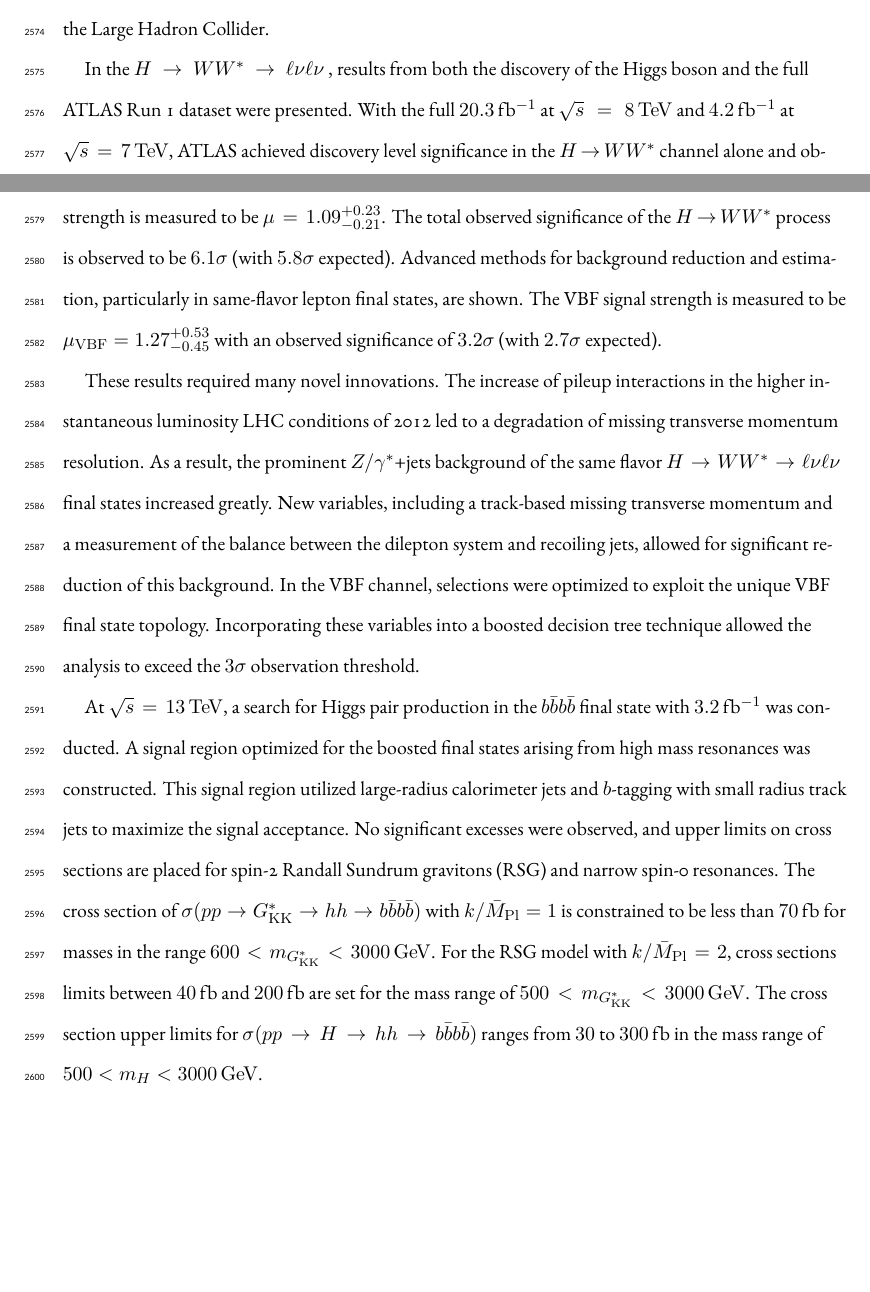
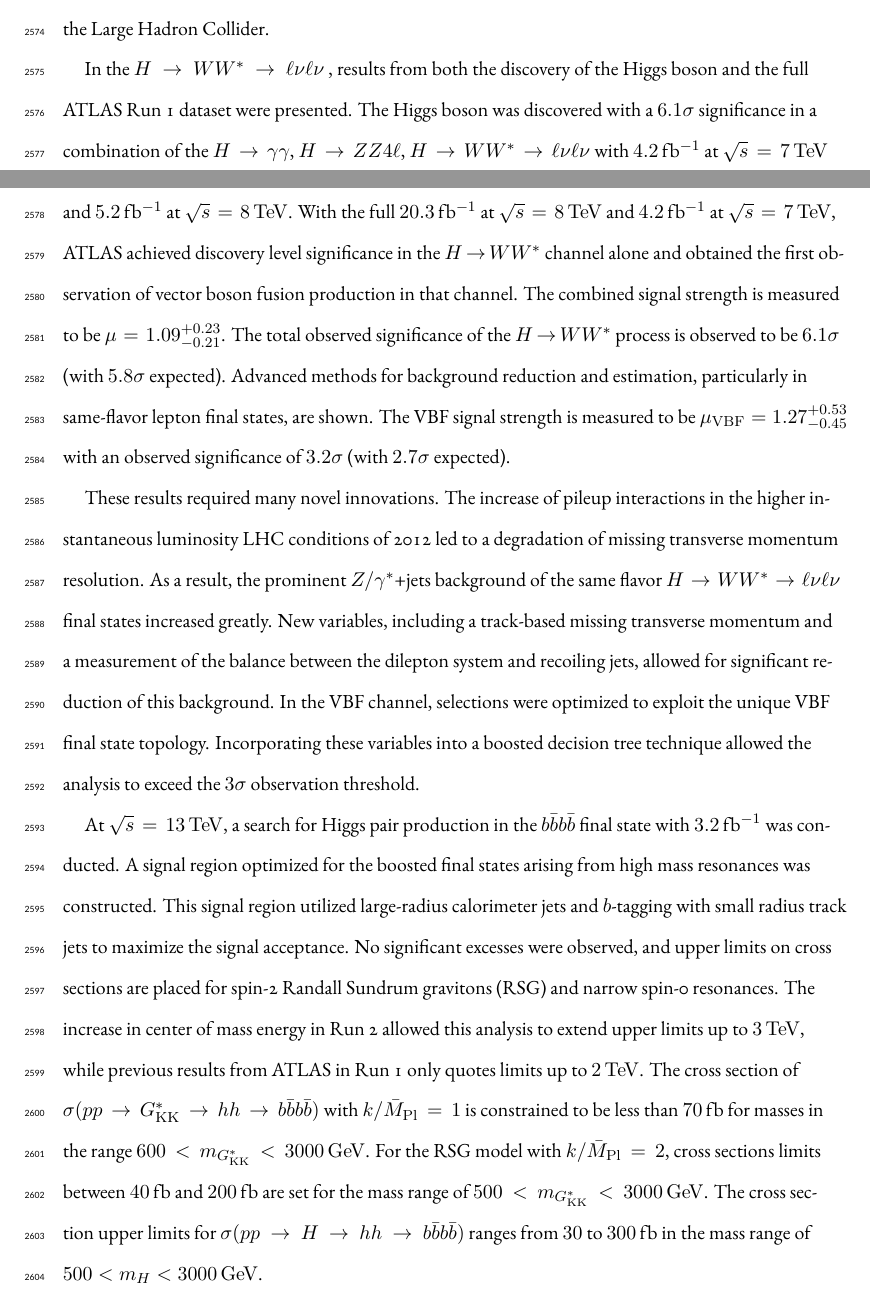
Before and after one commit to lazovich/PhdThesis, a LaTeX thesis (thesis/dissertation.tex, which reads thesis/chapters/conclusion.tex): two parts of pages 175 and 176 of 196, joined at a grey line, cut so that both start at the same text, the shorter picture padded with empty space. Compiled offline with XeLaTeX.

Commit message:
More conclusion

```diff
--- a/thesis/chapters/conclusion.tex
+++ b/thesis/chapters/conclusion.tex
@@ -3,8 +3,8 @@
 
 After being sought for many years at different collider experiments, the Higgs boson was discovered by the ATLAS and CMS experiments in 2012, confirming the leading theory for the source of electroweak symmetry breaking and filling in the last missing piece of the Standard Model. After its discovery, measurements of the particle's detailed properties and searches for new particles decaying to Higgs final states were both extremely important in constraining physics beyond the Standard Model. This dissertation presented this evolution through two results: the observation and measurement of the Higgs boson in the \HWWfull channel at $\sqrt{s} = 7 \TeV$ and $\sqrt{s} = 8 \TeV$ and a search for Higgs pair production in the $HH\to b\bar{b}b\bar{b}$ channel at $\sqrt{s} = 13 \TeV$ with the ATLAS detector in $pp$ collisions at the Large Hadron Collider.
 
-In the \HWWfull, results from both the discovery of the Higgs boson and the full ATLAS Run 1 dataset were presented. With the full $20.3\ifb$ at $\sqrt{s} =  8 \TeV$ and $4.2\ifb$ at $\sqrt{s} = 7 \TeV$, ATLAS achieved discovery level significance in the $\HWW$ channel alone and obtained the first observation of vector boson fusion production in that channel. The combined signal strength is measured to be $\mu = 1.09^{+0.23}_{-0.21}$. The total observed significance of the $\HWW$ process is observed to be $6.1\sigma$ (with $5.8 \sigma$ expected). Advanced methods for background reduction and estimation, particularly in same-flavor lepton final states, are shown. The VBF signal strength is measured to be $\mu_{\rm VBF} = 1.27^{+0.53}_{-0.45}$ with an observed significance of $3.2\sigma$ (with $2.7 \sigma$ expected).
+In the \HWWfull, results from both the discovery of the Higgs boson and the full ATLAS Run 1 dataset were presented. The Higgs boson was discovered with a $6.1\sigma$ significance in a combination of the $H\to\gamma\gamma$, $H\to ZZ 4\ell$, \HWWfull with $4.2\ifb$ at $\sqrt{s} = 7 \TeV$ and $5.2\ifb$ at $\sqrt{s} = 8 \TeV$. With the full $20.3\ifb$ at $\sqrt{s} =  8 \TeV$ and $4.2\ifb$ at $\sqrt{s} = 7 \TeV$, ATLAS achieved discovery level significance in the $\HWW$ channel alone and obtained the first observation of vector boson fusion production in that channel. The combined signal strength is measured to be $\mu = 1.09^{+0.23}_{-0.21}$. The total observed significance of the $\HWW$ process is observed to be $6.1\sigma$ (with $5.8 \sigma$ expected). Advanced methods for background reduction and estimation, particularly in same-flavor lepton final states, are shown. The VBF signal strength is measured to be $\mu_{\rm VBF} = 1.27^{+0.53}_{-0.45}$ with an observed significance of $3.2\sigma$ (with $2.7 \sigma$ expected).
 
 These results required many novel innovations. The increase of pileup interactions in the higher instantaneous luminosity LHC conditions of 2012 led to a degradation of missing transverse momentum resolution. As a result, the prominent $\ZDY$+jets background of the same flavor \HWWfull final states increased greatly. New variables, including a track-based missing transverse momentum and a measurement of the balance between the dilepton system and recoiling jets, allowed for significant reduction of this background. In the VBF channel, selections were optimized to exploit the unique VBF final state topology. Incorporating these variables into a boosted decision tree technique allowed the analysis to exceed the $3\sigma$ observation threshold.
 
-At $\sqrt{s} = 13 \TeV$, a search for Higgs pair production in the $b\bar{b}b\bar{b}$ final state with $3.2\ifb$ was conducted. A signal region optimized for the boosted final states arising from high mass resonances was constructed. This signal region utilized large-radius calorimeter jets and $b$-tagging with small radius track jets to maximize the signal acceptance. No significant excesses were observed, and upper limits on cross sections are placed for spin-2 Randall Sundrum gravitons (RSG) and narrow spin-0 resonances. The cross section of $\sigma(pp \to \Gkk \to hh \to b\bar{b}b\bar{b})$ with $k/\bar{M}_{\rm Pl}=1$ is constrained to be less than $70 \fb$ for masses in the range $600 < m_{\Gkk} < 3000 \GeV$. For the RSG model with $k/\bar{M}_{\rm Pl}=2$, cross sections limits between $40\fb$ and $200 \fb$ are set for the mass range of $500 < m_{\Gkk} < 3000 \GeV$. The cross section upper limits for $\sigma(pp \to H \to hh \to b\bar{b}b\bar{b})$ ranges from $30$ to $300 \fb$ in the mass range of $500 < m_{H} < 3000 \GeV$.
+At $\sqrt{s} = 13 \TeV$, a search for Higgs pair production in the $b\bar{b}b\bar{b}$ final state with $3.2\ifb$ was conducted. A signal region optimized for the boosted final states arising from high mass resonances was constructed. This signal region utilized large-radius calorimeter jets and $b$-tagging with small radius track jets to maximize the signal acceptance. No significant excesses were observed, and upper limits on cross sections are placed for spin-2 Randall Sundrum gravitons (RSG) and narrow spin-0 resonances. The increase in center of mass energy in Run 2 allowed this analysis to extend upper limits up to $3 \TeV$, while previous results from ATLAS in Run 1 only quotes limits up to $2 \TeV$. The cross section of $\sigma(pp \to \Gkk \to hh \to b\bar{b}b\bar{b})$ with $k/\bar{M}_{\rm Pl}=1$ is constrained to be less than $70 \fb$ for masses in the range $600 < m_{\Gkk} < 3000 \GeV$. For the RSG model with $k/\bar{M}_{\rm Pl}=2$, cross sections limits between $40\fb$ and $200 \fb$ are set for the mass range of $500 < m_{\Gkk} < 3000 \GeV$. The cross section upper limits for $\sigma(pp \to H \to hh \to b\bar{b}b\bar{b})$ ranges from $30$ to $300 \fb$ in the mass range of $500 < m_{H} < 3000 \GeV$.
```
